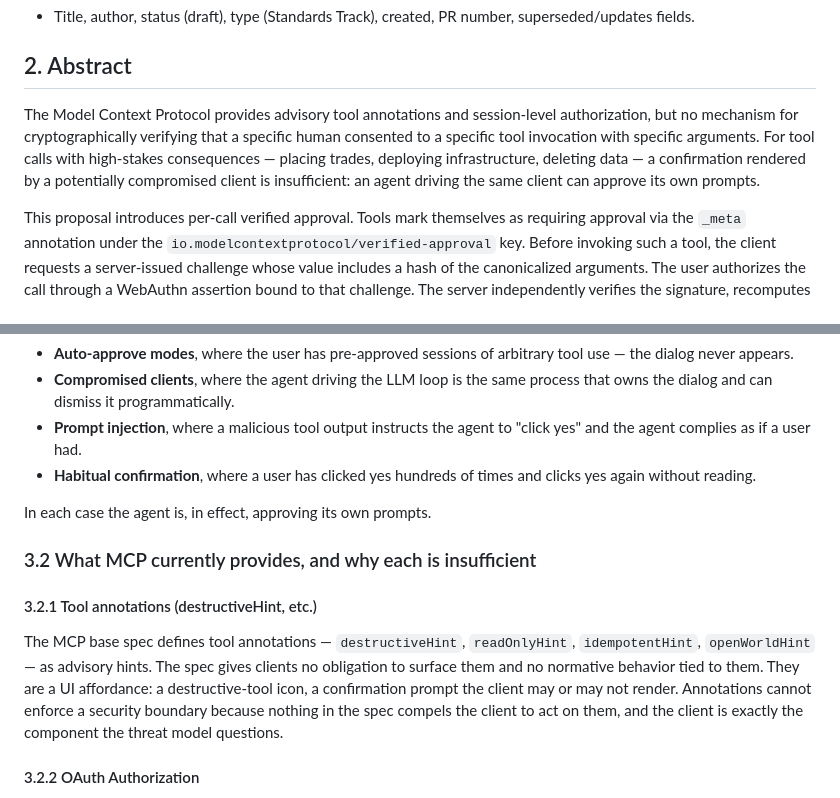
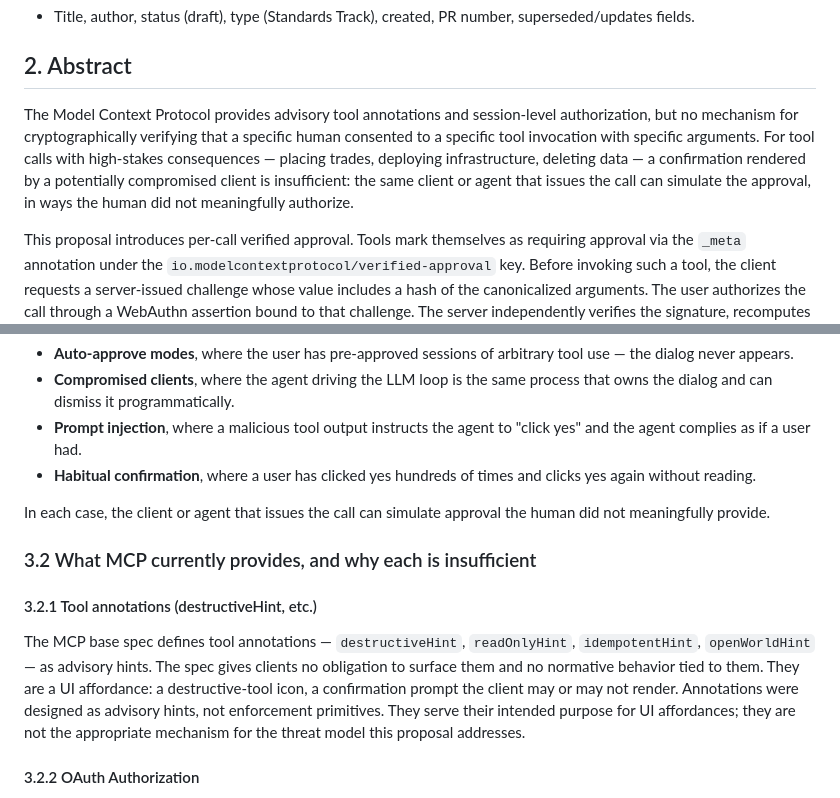
Before and after one commit to pinialt/mcp-verified-approval, a Markdown page: sep-draft/SEP-DRAFT.md, 2 parts joined by grey strips. Drawn GitHub-style.

Commit message:
sep-draft: motivation revisions (prose precision)

```diff
--- a/sep-draft/SEP-DRAFT.md
+++ b/sep-draft/SEP-DRAFT.md
@@ -18,7 +18,7 @@ Updates: TBD
 
 ## 2. Abstract
 
-The Model Context Protocol provides advisory tool annotations and session-level authorization, but no mechanism for cryptographically verifying that a specific human consented to a specific tool invocation with specific arguments. For tool calls with high-stakes consequences — placing trades, deploying infrastructure, deleting data — a confirmation rendered by a potentially compromised client is insufficient: an agent driving the same client can approve its own prompts.
+The Model Context Protocol provides advisory tool annotations and session-level authorization, but no mechanism for cryptographically verifying that a specific human consented to a specific tool invocation with specific arguments. For tool calls with high-stakes consequences — placing trades, deploying infrastructure, deleting data — a confirmation rendered by a potentially compromised client is insufficient: the same client or agent that issues the call can simulate the approval, in ways the human did not meaningfully authorize.
 
 This proposal introduces per-call verified approval. Tools mark themselves as requiring approval via the `_meta` annotation under the `io.modelcontextprotocol/verified-approval` key. Before invoking such a tool, the client requests a server-issued challenge whose value includes a hash of the canonicalized arguments. The user authorizes the call through a WebAuthn assertion bound to that challenge. The server independently verifies the signature, recomputes the action hash from the actual tool-call arguments, and rejects mismatches. The ceremony composes additively with existing MCP primitives: OAuth Authorization remains session-level; tool annotations remain advisory unless this proposal's annotation is present; elicitation remains the mechanism for routine and out-of-band data flows.
 
@@ -37,13 +37,13 @@ The standard UX for that consent is a confirmation dialog rendered by the MCP cl
 - **Prompt injection**, where a malicious tool output instructs the agent to "click yes" and the agent complies as if a user had.
 - **Habitual confirmation**, where a user has clicked yes hundreds of times and clicks yes again without reading.
 
-In each case the agent is, in effect, approving its own prompts.
+In each case, the client or agent that issues the call can simulate approval the human did not meaningfully provide.
 
 ### 3.2 What MCP currently provides, and why each is insufficient
 
 #### 3.2.1 Tool annotations (destructiveHint, etc.)
 
-The MCP base spec defines tool annotations — `destructiveHint`, `readOnlyHint`, `idempotentHint`, `openWorldHint` — as advisory hints. The spec gives clients no obligation to surface them and no normative behavior tied to them. They are a UI affordance: a destructive-tool icon, a confirmation prompt the client may or may not render. Annotations cannot enforce a security boundary because nothing in the spec compels the client to act on them, and the client is exactly the component the threat model questions.
+The MCP base spec defines tool annotations — `destructiveHint`, `readOnlyHint`, `idempotentHint`, `openWorldHint` — as advisory hints. The spec gives clients no obligation to surface them and no normative behavior tied to them. They are a UI affordance: a destructive-tool icon, a confirmation prompt the client may or may not render. Annotations were designed as advisory hints, not enforcement primitives. They serve their intended purpose for UI affordances; they are not the appropriate mechanism for the threat model this proposal addresses.
 
 #### 3.2.2 OAuth Authorization
 
```
